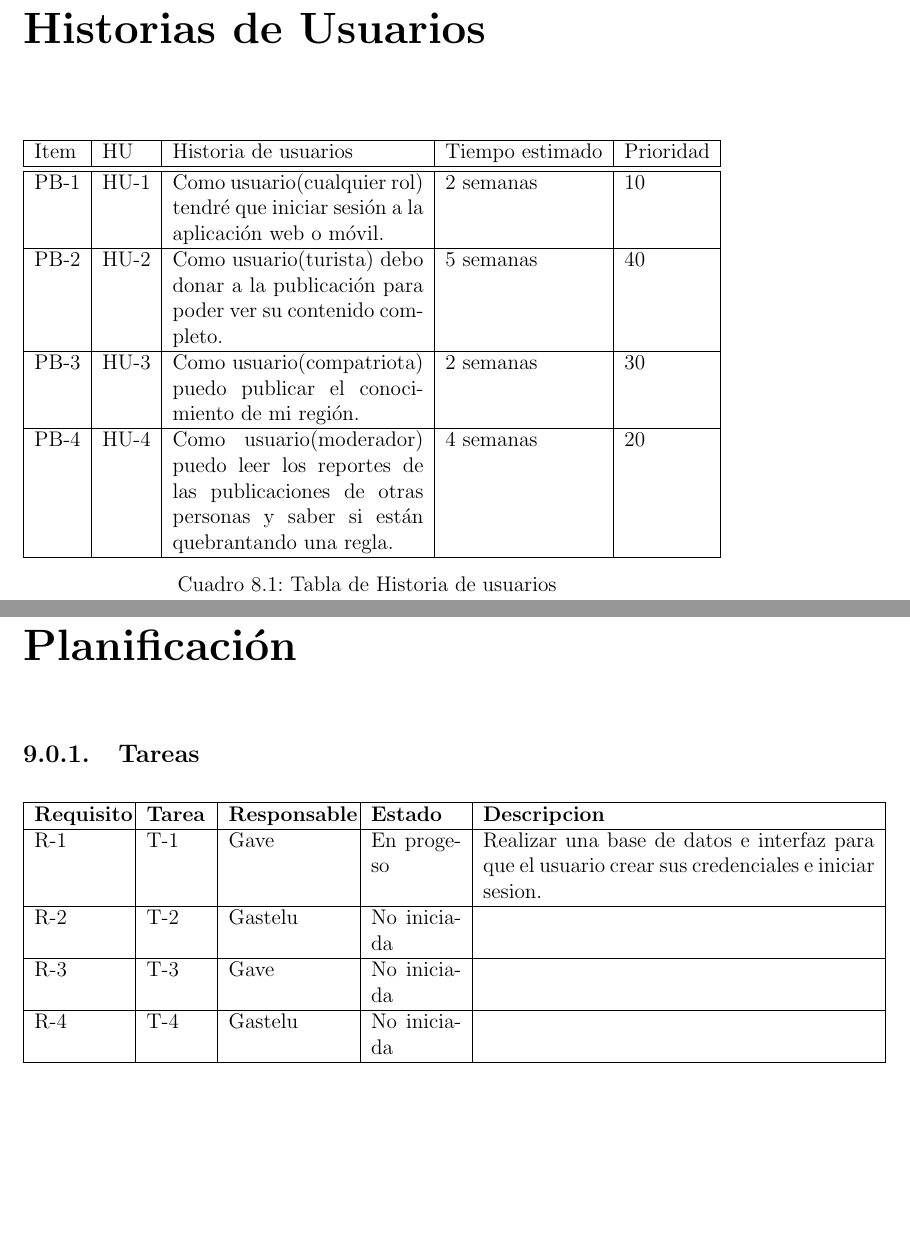
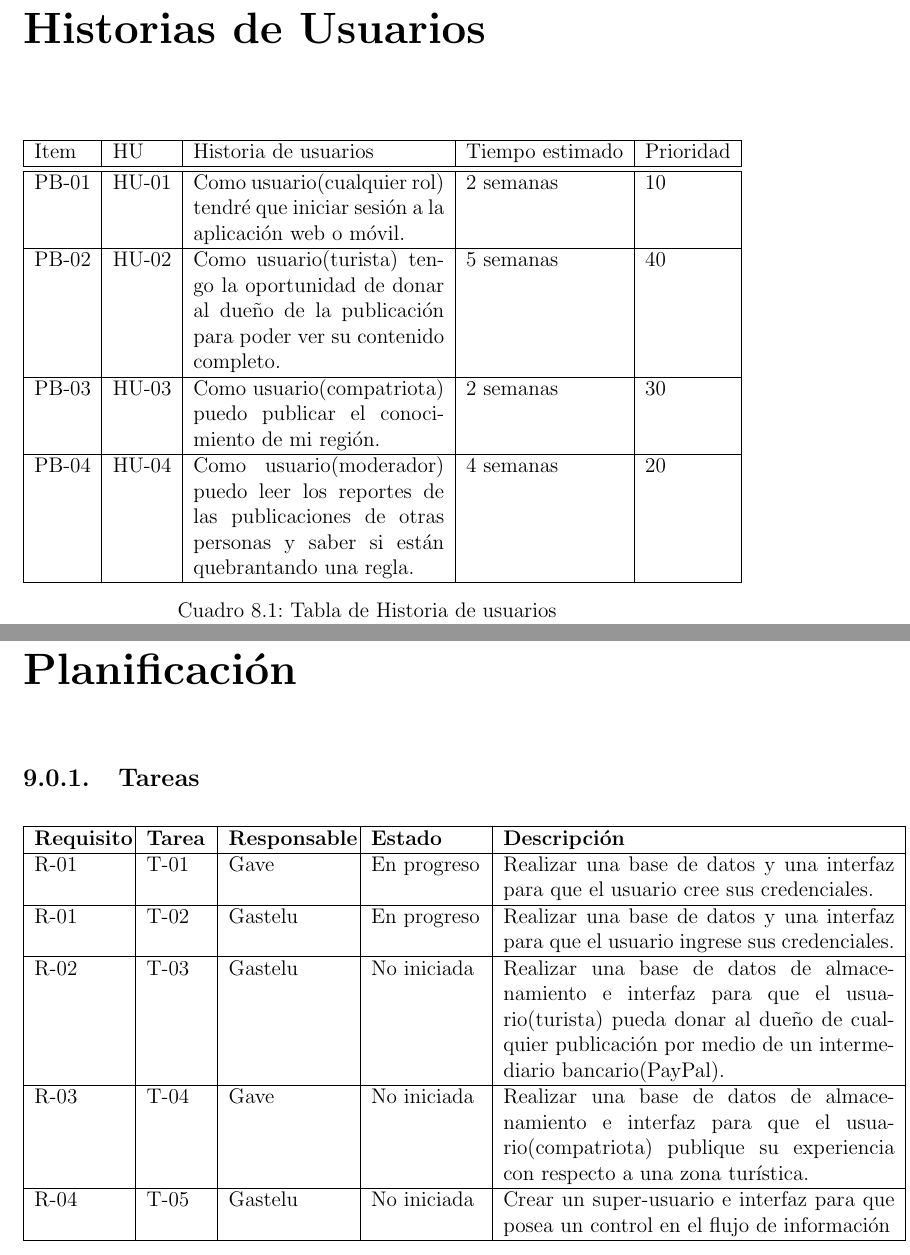
Before and after one commit to LuisAngelG/PI-4C15-G02, a LaTeX document (1.ProyectoScrum/ProyectoScrum.tex, which reads 1.ProyectoScrum/capitulos/8_0_historias_usuarios.tex, 1.ProyectoScrum/capitulos/9_0_planificacion.tex): two parts of pages 12 and 13 of 17, joined at a grey line, cut so that both start at the same text, the shorter picture padded with empty space. Compiled offline with pdfLaTeX.

Commit message:
twelve commit

```diff
--- a/1.ProyectoScrum/capitulos/8_0_historias_usuarios.tex
+++ b/1.ProyectoScrum/capitulos/8_0_historias_usuarios.tex
@@ -5,25 +5,22 @@
 			\hline
 			Item &HU&Historia de usuarios&Tiempo estimado&Prioridad \\
 			\hline \hline
-			PB-1&HU-1&
+			PB-01&HU-01&
 			Como usuario(cualquier rol) tendré que iniciar sesión a la aplicación web o móvil.
 			&2 semanas&10
 			\\ \hline
-			PB-2&HU-2&
-			Como usuario(turista) debo donar a la publicación para poder ver su contenido completo.
+			PB-02&HU-02&
+			Como usuario(turista) tengo la oportunidad de donar al dueño de la publicación para poder ver su contenido completo.
 			&5 semanas&40
 			\\ \hline
-			PB-3&HU-3&
+			PB-03&HU-03&
 			Como usuario(compatriota) puedo publicar el conocimiento de mi región.
 			&2 semanas&30
 			\\ \hline
-			PB-4&HU-4&
+			PB-04&HU-04&
 			Como usuario(moderador) puedo leer los reportes de las publicaciones de otras personas y saber si están quebrantando una regla.
 			&4 semanas&20
 			\\ \hline
-
-
-
 		\end{tabular}
 		\caption {Tabla de Historia de usuarios}
 	\end{center}
--- a/1.ProyectoScrum/capitulos/9_0_planificacion.tex
+++ b/1.ProyectoScrum/capitulos/9_0_planificacion.tex
@@ -2,17 +2,19 @@
 \subsection{Tareas}
 \begin{table}[htbp]
 	\begin{center}
-		\begin{tabular}{| p{1.8cm}| p{1.2cm}| p{2.4cm}|p{1.8cm} |p{7.8cm} |}
+		\begin{tabular}{| p{1.8cm}| p{1.2cm}| p{2.4cm}|p{2.2cm} |p{7.8cm} |}
 			\hline
-			\textbf{Requisito} & \textbf{Tarea} & \textbf {Responsable}& \textbf{Estado} & \textbf{Descripcion}
+			\textbf{Requisito} & \textbf{Tarea} & \textbf {Responsable}& \textbf{Estado} & \textbf{Descripción}
 			\\\hline
-			R-1&T-1&Gave&En progeso&Realizar una base de datos e interfaz para que el usuario crear sus credenciales e iniciar sesion.
+			R-01&T-01&Gave&En progreso&Realizar una base de datos y una interfaz para que el usuario cree sus credenciales.
 			\\ \hline
-			R-2&T-2&Gastelu&No iniciada&
+			R-01&T-02&Gastelu&En progreso&Realizar una base de datos y una interfaz para que el usuario ingrese sus credenciales.
 			\\ \hline
-			R-3&T-3&Gave&No iniciada&
+			R-02&T-03&Gastelu&No iniciada&Realizar una base de datos de almacenamiento e interfaz para que el usuario(turista) pueda donar al dueño de cualquier publicación por medio de un intermediario bancario(PayPal).
 			\\ \hline
-			R-4&T-4&Gastelu&No iniciada&
+			R-03&T-04&Gave&No iniciada&Realizar una base de datos de almacenamiento e interfaz para que el usuario(compatriota) publique su experiencia con respecto a una zona turística.
+			\\ \hline
+			R-04&T-05&Gastelu&No iniciada&Crear un super-usuario e interfaz para que posea un control en el flujo de información
 			\\ \hline
 	\end{tabular}
 \end{center}
```
Also changed, not shown: 1.ProyectoScrum/capitulos/4_0_product_backlog.tex (+4 -4 lines), 1.ProyectoScrum/ProyectoScrum.pdf.
